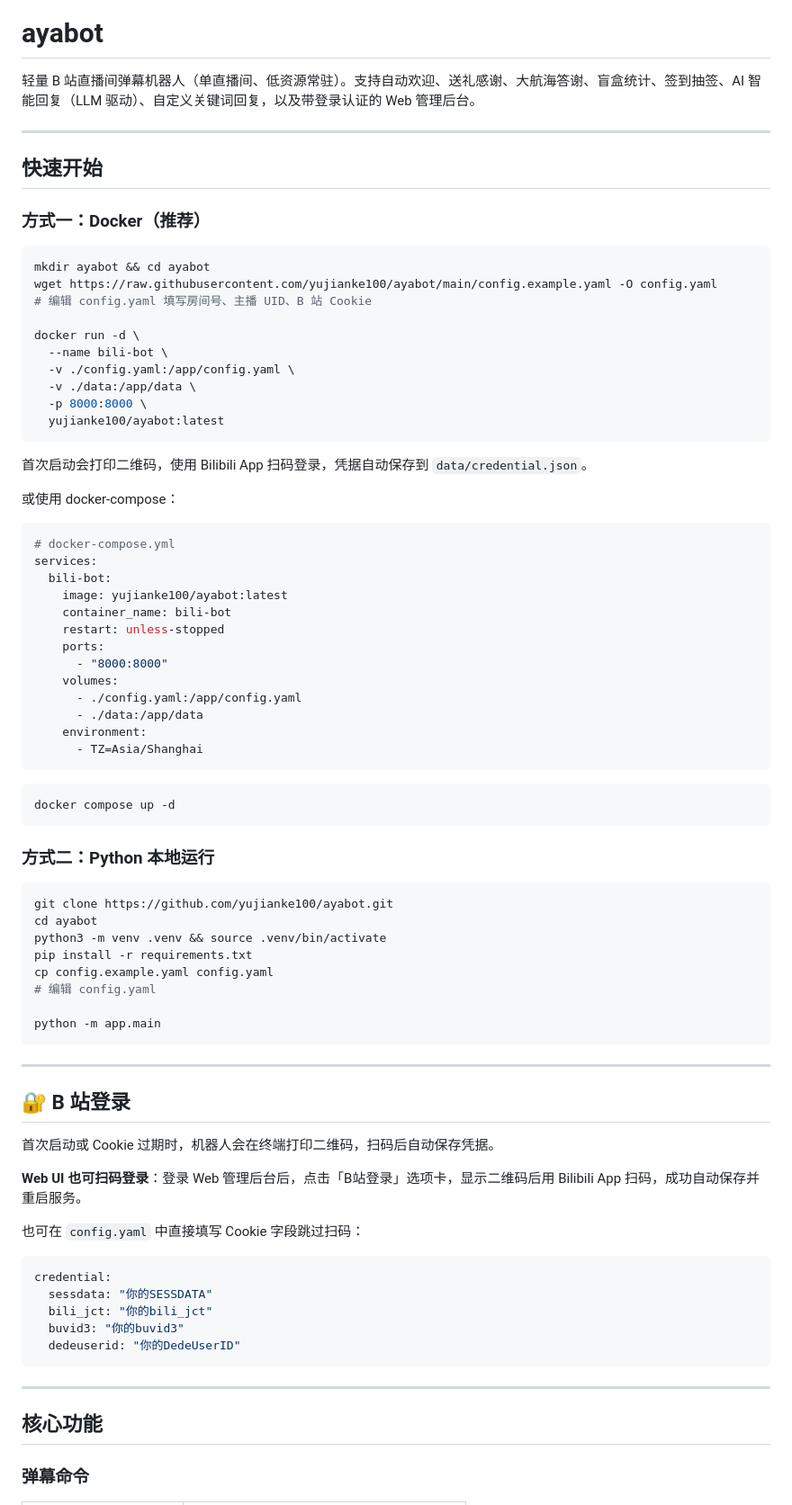
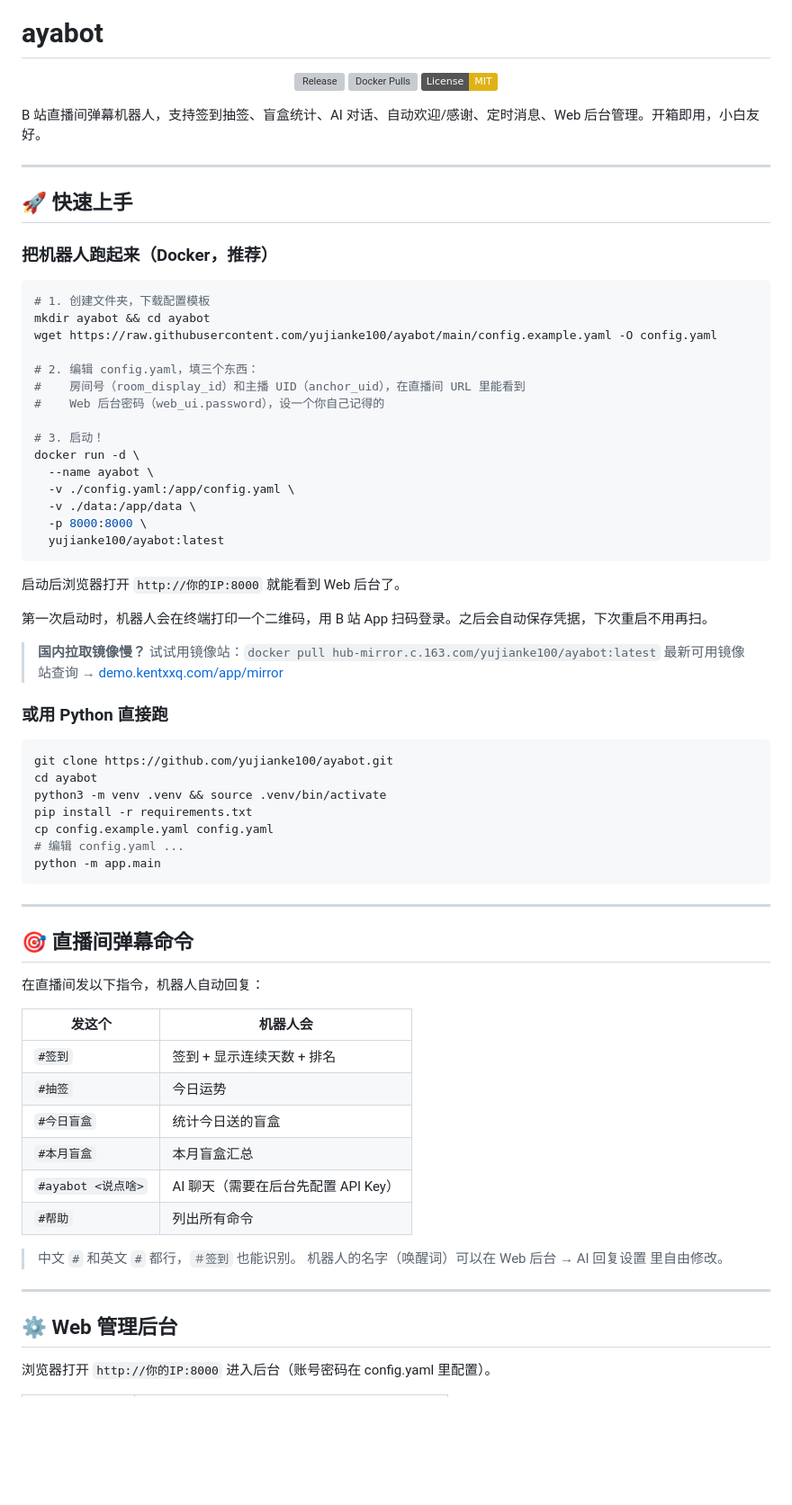
Before and after one commit to yujianke100/Ayabot, a Markdown page: README.md, the part around one of its changes. Shown at 90% size. GitHub-like rendering; badges without logos; blank space fills up the shorter version; grey boxes are pictures that could not be loaded.

````diff
--- a/README.md
+++ b/README.md
@@ -1,51 +5,45 @@
 # ayabot
 
-轻量 B 站直播间弹幕机器人（单直播间、低资源常驻）。支持自动欢迎、送礼感谢、大航海答谢、盲盒统计、签到抽签、AI 智能回复（LLM 驱动）、自定义关键词回复，以及带登录认证的 Web 管理后台。
+<p align="center">
+  <a href="https://github.com/yujianke100/ayabot/releases"><img src="https://img.shields.io/github/v/release/yujianke100/ayabot" alt="Release"></a>
+  <a href="https://hub.docker.com/r/yujianke100/ayabot"><img src="https://img.shields.io/docker/pulls/yujianke100/ayabot" alt="Docker Pulls"></a>
+  <a href="LICENSE"><img src="https://img.shields.io/badge/License-MIT-yellow" alt="License"></a>
+</p>
+
+B 站直播间弹幕机器人，支持签到抽签、盲盒统计、AI 对话、自动欢迎/感谢、定时消息、Web 后台管理。开箱即用，小白友好。
 
 ---
 
-## 快速开始
+## 🚀 快速上手
 
-### 方式一：Docker（推荐）
+### 把机器人跑起来（Docker，推荐）
 
 ```bash
+# 1. 创建文件夹，下载配置模板
 mkdir ayabot && cd ayabot
 wget https://raw.githubusercontent.com/yujianke100/ayabot/main/config.example.yaml -O config.yaml
-# 编辑 config.yaml 填写房间号、主播 UID、B 站 Cookie
 
+# 2. 编辑 config.yaml，填三个东西：
+#    房间号（room_display_id）和主播 UID（anchor_uid），在直播间 URL 里能看到
+#    Web 后台密码（web_ui.password），设一个你自己记得的
+
+# 3. 启动！
 docker run -d \
-  --name bili-bot \
+  --name ayabot \
   -v ./config.yaml:/app/config.yaml \
   -v ./data:/app/data \
   -p 8000:8000 \
   yujianke100/ayabot:latest
 ```
 
-首次启动会打印二维码，使用 Bilibili App 扫码登录，凭据自动保存到 `data/credential.json`。
+启动后浏览器打开 `http://你的IP:8000` 就能看到 Web 后台了。
 
-或使用 docker-compose：
+第一次启动时，机器人会在终端打印一个二维码，用 B 站 App 扫码登录。之后会自动保存凭据，下次重启不用再扫。
 
-```yaml
-# docker-compose.yml
-services:
-  bili-bot:
-    image: yujianke100/ayabot:latest
-    container_name: bili-bot
-    restart: unless-stopped
-    ports:
-      - "8000:8000"
-    volumes:
-      - ./config.yaml:/app/config.yaml
-      - ./data:/app/data
-    environment:
-      - TZ=Asia/Shanghai
-```
+> **国内拉取镜像慢？** 试试用镜像站：`docker pull hub-mirror.c.163.com/yujianke100/ayabot:latest`
+> 最新可用镜像站查询 → [demo.kentxxq.com/app/mirror](https://demo.kentxxq.com/app/mirror)
 
-```bash
-docker compose up -d
-```
-
-### 方式二：Python 本地运行
+### 或用 Python 直接跑
 
 ```bash
 git clone https://github.com/yujianke100/ayabot.git
@@ -53,32 +51,31 @@ cd ayabot
 python3 -m venv .venv && source .venv/bin/activate
 pip install -r requirements.txt
 cp config.example.yaml config.yaml
-# 编辑 config.yaml
-
+# 编辑 config.yaml ...
 python -m app.main
 ```
 
 ---
 
-## 🔐 B 站登录
+## 🎯 直播间弹幕命令
 
-首次启动或 Cookie 过期时，机器人会在终端打印二维码，扫码后自动保存凭据。
+在直播间发以下指令，机器人自动回复：
 
-**Web UI 也可扫码登录**：登录 Web 管理后台后，点击「B站登录」选项卡，显示二维码后用 Bilibili App 扫码，成功自动保存并重启服务。
+| 发这个 | 机器人会 |
+|--------|----------|
+| `#签到` | 签到 + 显示连续天数 + 排名 |
+| `#抽签` | 今日运势 |
+| `#今日盲盒` | 统计今日送的盲盒 |
+| `#本月盲盒` | 本月盲盒汇总 |
+| `#ayabot <说点啥>` | AI 聊天（需要在后台先配置 API Key） |
+| `#帮助` | 列出所有命令 |
 
-也可在 `config.yaml` 中直接填写 Cookie 字段跳过扫码：
-
-```yaml
-credential:
-  sessdata: "你的SESSDATA"
-  bili_jct: "你的bili_jct"
-  buvid3: "你的buvid3"
-  dedeuserid: "你的DedeUserID"
-```
+> 中文 `#` 和英文 `#` 都行，`＃签到` 也能识别。
+> 机器人的名字（唤醒词）可以在 Web 后台 → AI 回复设置 里自由修改。
 
 ---
 
-## 核心功能
+## ⚙️ Web 管理后台
 
-### 弹幕命令
+浏览器打开 `http://你的IP:8000` 进入后台（账号密码在 config.yaml 里配置）。
 
````
Also changed, not shown: other parts of README.md (+40 -155 lines), logo.png (added).
